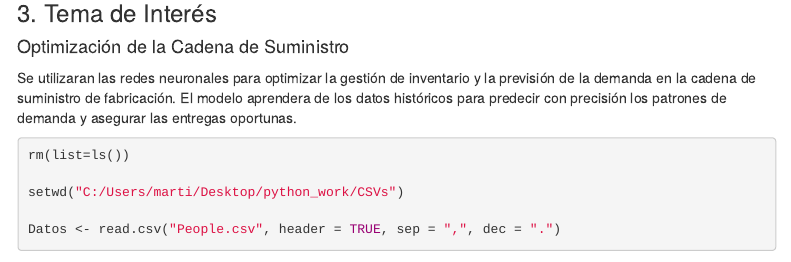
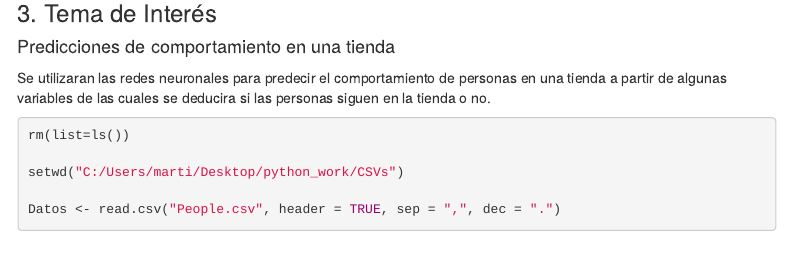
Before and after one commit to martenpreciado23/Redes-Neuronales, an R Markdown document (MatematicasRedesNeuronalesTerminado.Rmd): the page in a window 1100 px wide, from 1130 px down. Rendered offline with R 4.5, knitr and Pandoc, with nearby package versions; some code elsewhere in the file could not run offline; menus at the side of the page are left out.

Commit message:
Update MatematicasRedesNeuronalesTerminado.Rmd

````diff
--- a/MatematicasRedesNeuronalesTerminado.Rmd
+++ b/MatematicasRedesNeuronalesTerminado.Rmd
@@ -49,9 +49,9 @@ La red neuronal la podemos definir como un grafo, una capa de entradas que recib
 
 ### 3. Tema de Interés
 
-#### Optimización de la Cadena de Suministro
+#### Predicciones de comportamiento en una tienda
 
-Se utilizaran las redes neuronales para optimizar la gestión de inventario y la previsión de la demanda en la cadena de suministro de fabricación. El modelo aprendera de los datos históricos para predecir con precisión los patrones de demanda y asegurar las entregas oportunas.
+Se utilizaran las redes neuronales para predecir el comportamiento de personas en una tienda a partir de algunas variables de las cuales se deducira si las personas siguen en la tienda o no.
 
 ```{r}
 rm(list=ls())
````
